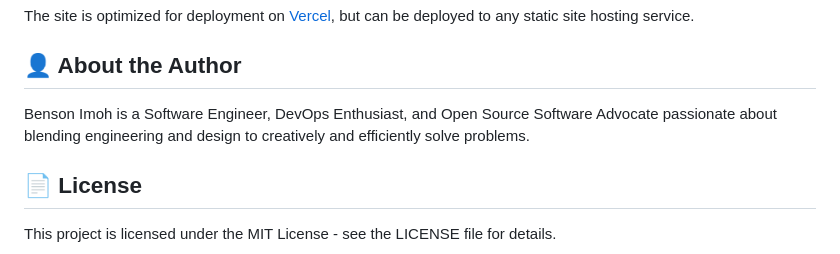
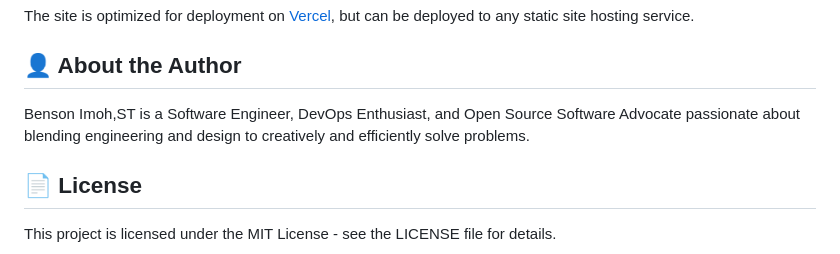
Before and after one commit to stbensonimoh/official-website, a Markdown page: README.md, the part around the change. GitHub-like rendering.

```diff
--- a/README.md
+++ b/README.md
@@ -124,7 +124,7 @@ The site is optimized for deployment on [Vercel](https://vercel.com), but can be
 
 ## 👤 About the Author
 
-Benson Imoh is a Software Engineer, DevOps Enthusiast, and Open Source Software Advocate passionate about blending engineering and design to creatively and efficiently solve problems.
+Benson Imoh,ST is a Software Engineer, DevOps Enthusiast, and Open Source Software Advocate passionate about blending engineering and design to creatively and efficiently solve problems.
 
 ## 📄 License
 
```
